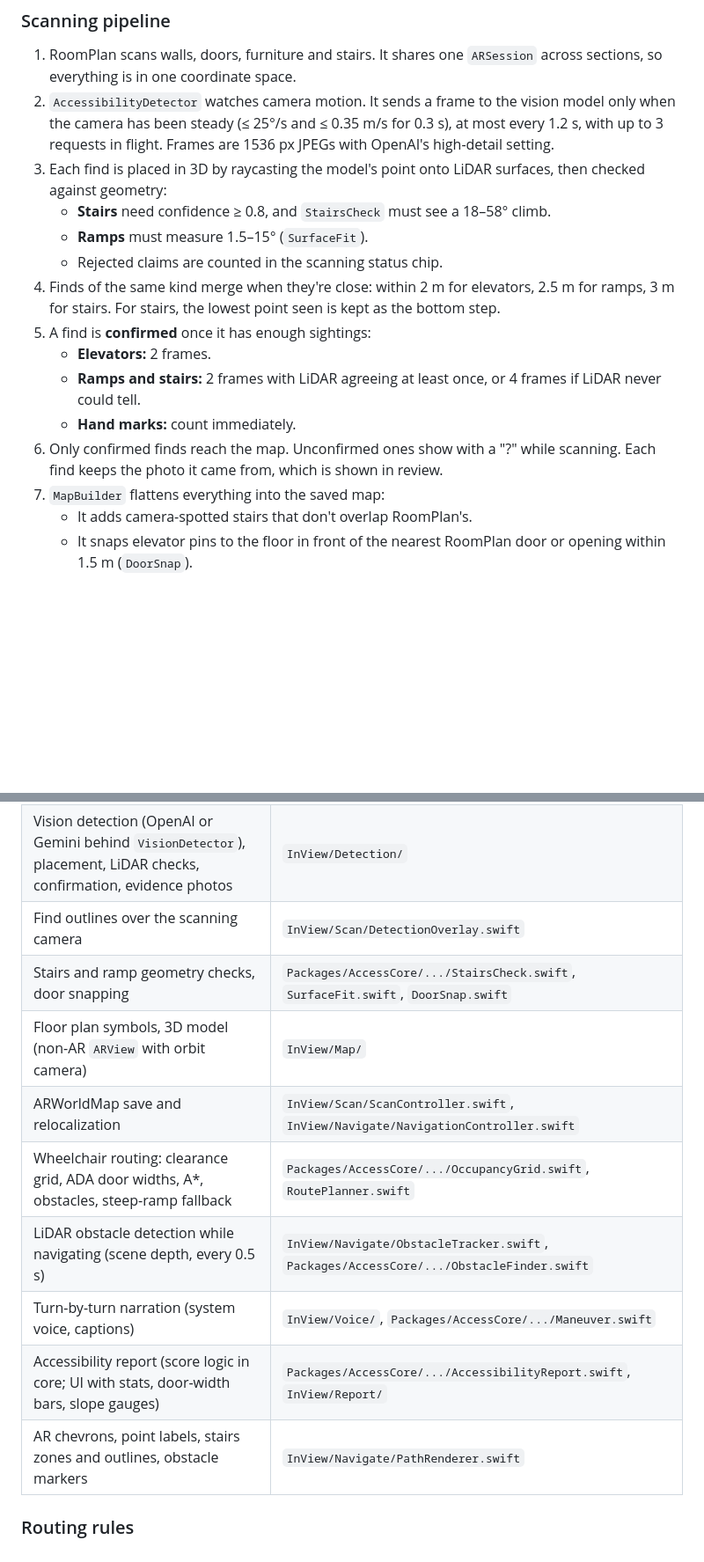
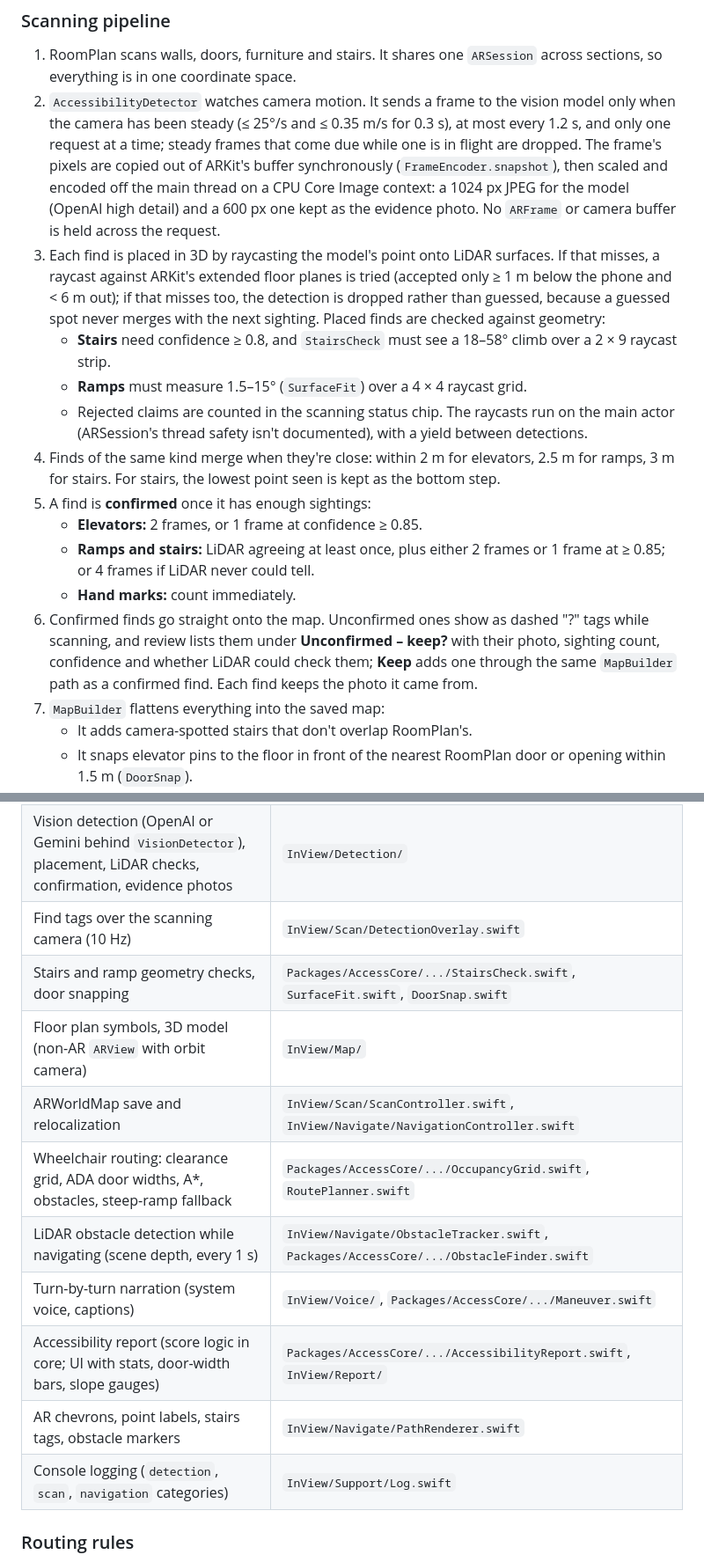
Before and after one commit to isolume/InView, a Markdown page: README.md, 2 parts joined by grey strips. Shown at 88% size. Rendered like a GitHub page; blank space fills up the shorter version.

```diff
--- a/README.md
+++ b/README.md
@@ -61,17 +63,17 @@ Relocalization works best when the lighting matches the scan and the area has te
 ### Scanning pipeline
 
 1. RoomPlan scans walls, doors, furniture and stairs. It shares one `ARSession` across sections, so everything is in one coordinate space.
-2. `AccessibilityDetector` watches camera motion. It sends a frame to the vision model only when the camera has been steady (≤ 25°/s and ≤ 0.35 m/s for 0.3 s), at most every 1.2 s, with up to 3 requests in flight. Frames are 1536 px JPEGs with OpenAI's high-detail setting.
-3. Each find is placed in 3D by raycasting the model's point onto LiDAR surfaces, then checked against geometry:
-   - **Stairs** need confidence ≥ 0.8, and `StairsCheck` must see a 18–58° climb.
-   - **Ramps** must measure 1.5–15° (`SurfaceFit`).
-   - Rejected claims are counted in the scanning status chip.
+2. `AccessibilityDetector` watches camera motion. It sends a frame to the vision model only when the camera has been steady (≤ 25°/s and ≤ 0.35 m/s for 0.3 s), at most every 1.2 s, and only one request at a time; steady frames that come due while one is in flight are dropped. The frame's pixels are copied out of ARKit's buffer synchronously (`FrameEncoder.snapshot`), then scaled and encoded off the main thread on a CPU Core Image context: a 1024 px JPEG for the model (OpenAI high detail) and a 600 px one kept as the evidence photo. No `ARFrame` or camera buffer is held across the request.
+3. Each find is placed in 3D by raycasting the model's point onto LiDAR surfaces. If that misses, a raycast against ARKit's extended floor planes is tried (accepted only ≥ 1 m below the phone and < 6 m out); if that misses too, the detection is dropped rather than guessed, because a guessed spot never merges with the next sighting. Placed finds are checked against geometry:
+   - **Stairs** need confidence ≥ 0.8, and `StairsCheck` must see a 18–58° climb over a 2 × 9 raycast strip.
+   - **Ramps** must measure 1.5–15° (`SurfaceFit`) over a 4 × 4 raycast grid.
+   - Rejected claims are counted in the scanning status chip. The raycasts run on the main actor (ARSession's thread safety isn't documented), with a yield between detections.
 4. Finds of the same kind merge when they're close: within 2 m for elevators, 2.5 m for ramps, 3 m for stairs. For stairs, the lowest point seen is kept as the bottom step.
 5. A find is **confirmed** once it has enough sightings:
-   - **Elevators:** 2 frames.
-   - **Ramps and stairs:** 2 frames with LiDAR agreeing at least once, or 4 frames if LiDAR never could tell.
+   - **Elevators:** 2 frames, or 1 frame at confidence ≥ 0.85.
+   - **Ramps and stairs:** LiDAR agreeing at least once, plus either 2 frames or 1 frame at ≥ 0.85; or 4 frames if LiDAR never could tell.
    - **Hand marks:** count immediately.
-6. Only confirmed finds reach the map. Unconfirmed ones show with a "?" while scanning. Each find keeps the photo it came from, which is shown in review.
+6. Confirmed finds go straight onto the map. Unconfirmed ones show as dashed "?" tags while scanning, and review lists them under **Unconfirmed – keep?** with their photo, sighting count, confidence and whether LiDAR could check them; **Keep** adds one through the same `MapBuilder` path as a confirmed find. Each find keeps the photo it came from.
 7. `MapBuilder` flattens everything into the saved map:
    - It adds camera-spotted stairs that don't overlap RoomPlan's.
    - It snaps elevator pins to the floor in front of the nearest RoomPlan door or opening within 1.5 m (`DoorSnap`).
@@ -83,15 +85,16 @@ Relocalization works best when the lighting matches the scan and the area has te
 | --- | --- |
 | RoomPlan scan → footprints (walls, doors, furniture by type, stairs) | `InView/Scan/MapBuilder.swift` |
 | Vision detection (OpenAI or Gemini behind `VisionDetector`), placement, LiDAR checks, confirmation, evidence photos | `InView/Detection/` |
-| Find outlines over the scanning camera | `InView/Scan/DetectionOverlay.swift` |
+| Find tags over the scanning camera (10 Hz) | `InView/Scan/DetectionOverlay.swift` |
 | Stairs and ramp geometry checks, door snapping | `Packages/AccessCore/.../StairsCheck.swift`, `SurfaceFit.swift`, `DoorSnap.swift` |
 | Floor plan symbols, 3D model (non-AR `ARView` with orbit camera) | `InView/Map/` |
 | ARWorldMap save and relocalization | `InView/Scan/ScanController.swift`, `InView/Navigate/NavigationController.swift` |
 | Wheelchair routing: clearance grid, ADA door widths, A*, obstacles, steep-ramp fallback | `Packages/AccessCore/.../OccupancyGrid.swift`, `RoutePlanner.swift` |
-| LiDAR obstacle detection while navigating (scene depth, every 0.5 s) | `InView/Navigate/ObstacleTracker.swift`, `Packages/AccessCore/.../ObstacleFinder.swift` |
+| LiDAR obstacle detection while navigating (scene depth, every 1 s) | `InView/Navigate/ObstacleTracker.swift`, `Packages/AccessCore/.../ObstacleFinder.swift` |
 | Turn-by-turn narration (system voice, captions) | `InView/Voice/`, `Packages/AccessCore/.../Maneuver.swift` |
 | Accessibility report (score logic in core; UI with stats, door-width bars, slope gauges) | `Packages/AccessCore/.../AccessibilityReport.swift`, `InView/Report/` |
-| AR chevrons, point labels, stairs zones and outlines, obstacle markers | `InView/Navigate/PathRenderer.swift` |
+| AR chevrons, point labels, stairs tags, obstacle markers | `InView/Navigate/PathRenderer.swift` |
+| Console logging (`detection`, `scan`, `navigation` categories) | `InView/Support/Log.swift` |
 
 ### Routing rules
 
```
Also changed, not shown: other parts of README.md (+15 -24 lines).
